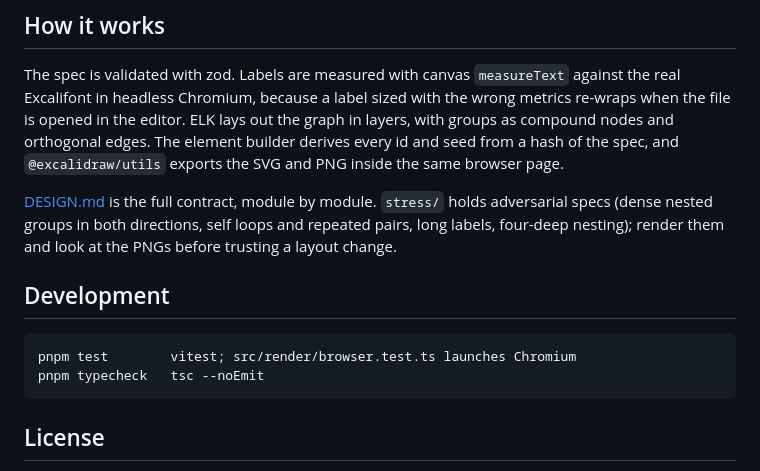
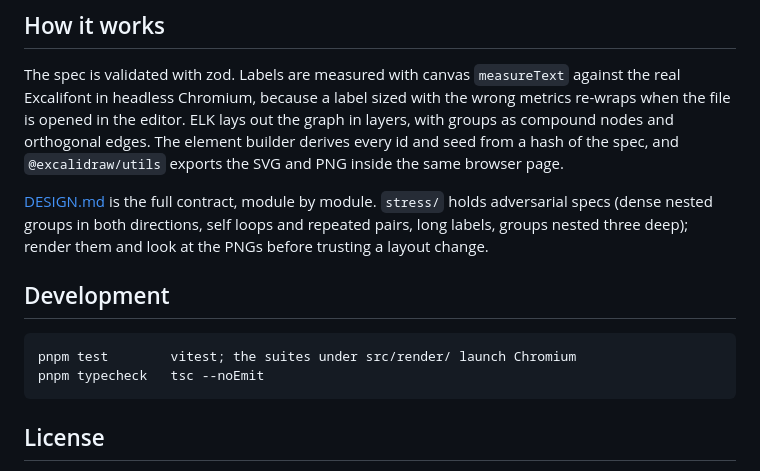
Before and after one commit to yasinmiran/excalix, a Markdown page: README.md, the part around the change. Drawn GitHub-style.

````diff
--- a/README.md
+++ b/README.md
@@ -124,12 +124,12 @@ The repo's `.mcp.json` does the same at project scope through a relative path, w
 
 The spec is validated with zod. Labels are measured with canvas `measureText` against the real Excalifont in headless Chromium, because a label sized with the wrong metrics re-wraps when the file is opened in the editor. ELK lays out the graph in layers, with groups as compound nodes and orthogonal edges. The element builder derives every id and seed from a hash of the spec, and `@excalidraw/utils` exports the SVG and PNG inside the same browser page.
 
-[DESIGN.md](DESIGN.md) is the full contract, module by module. `stress/` holds adversarial specs (dense nested groups in both directions, self loops and repeated pairs, long labels, four-deep nesting); render them and look at the PNGs before trusting a layout change.
+[DESIGN.md](DESIGN.md) is the full contract, module by module. `stress/` holds adversarial specs (dense nested groups in both directions, self loops and repeated pairs, long labels, groups nested three deep); render them and look at the PNGs before trusting a layout change.
 
 ## Development
 
 ```
-pnpm test        vitest; src/render/browser.test.ts launches Chromium
+pnpm test        vitest; the suites under src/render/ launch Chromium
 pnpm typecheck   tsc --noEmit
 ```
 
````
Also changed, not shown: DESIGN.md (+17 -15 lines).
